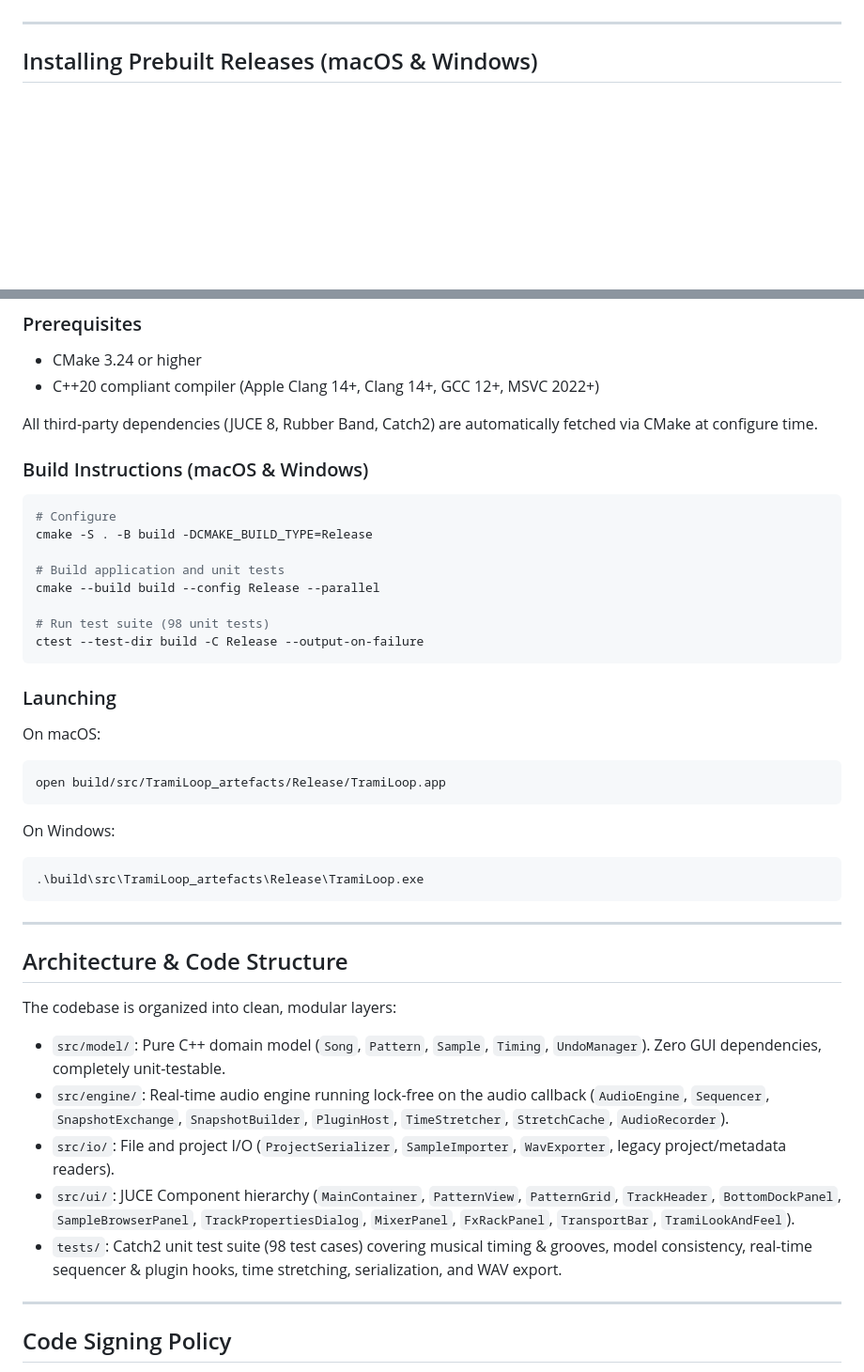
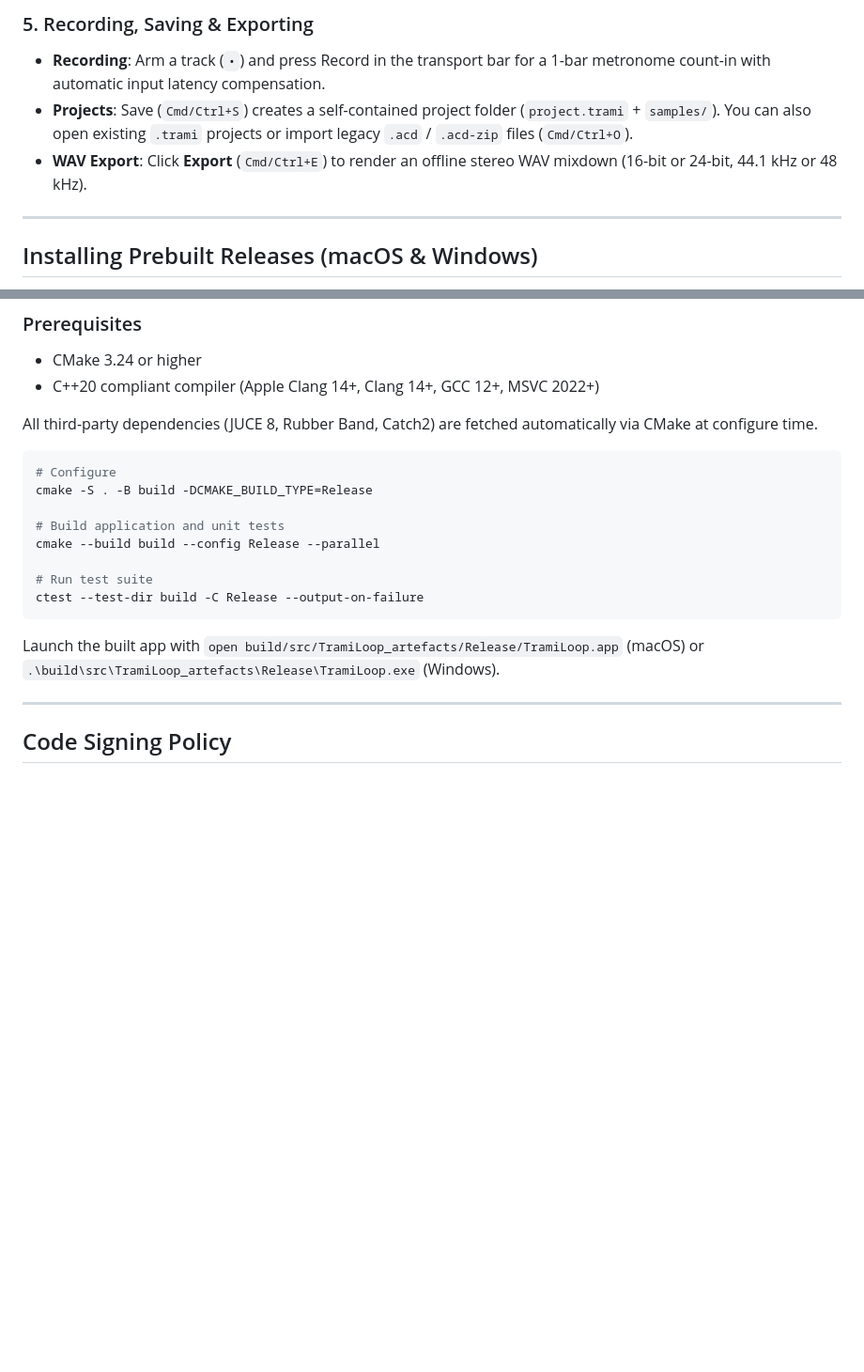
Before and after one commit to bischoffdev/trami-loop, a Markdown page: README.md, 2 parts joined by grey strips. Shown at 94% size. Drawn GitHub-style; blank space fills up the shorter version.

````diff
--- a/README.md
+++ b/README.md
@@ -44,3 +75,7 @@ Built around a single horizontal **Song** timeline with tempo-synced time-stretc
+### 5. Recording, Saving & Exporting
+- **Recording**: Arm a track (`•`) and press Record in the transport bar for a 1-bar metronome count-in with automatic input latency compensation.
+- **Projects**: Save (`Cmd/Ctrl+S`) creates a self-contained project folder (`project.trami` + `samples/`). You can also open existing `.trami` projects or import legacy `.acd` / `.acd-zip` files (`Cmd/Ctrl+O`).
+- **WAV Export**: Click **Export** (`Cmd/Ctrl+E`) to render an offline stereo WAV mixdown (16-bit or 24-bit, 44.1 kHz or 48 kHz).
 
 ---
 
@@ -97,9 +132,7 @@ Prebuilt installers (`TramiLoop-v<version>-macOS.dmg` and `TramiLoop-v<version>-
 - CMake 3.24 or higher
 - C++20 compliant compiler (Apple Clang 14+, Clang 14+, GCC 12+, MSVC 2022+)
 
-All third-party dependencies (JUCE 8, Rubber Band, Catch2) are automatically fetched via CMake at configure time.
-
-### Build Instructions (macOS & Windows)
+All third-party dependencies (JUCE 8, Rubber Band, Catch2) are fetched automatically via CMake at configure time.
 
 ```bash
 # Configure
@@ -108,32 +141,11 @@ cmake -S . -B build -DCMAKE_BUILD_TYPE=Release
 # Build application and unit tests
 cmake --build build --config Release --parallel
 
-# Run test suite (98 unit tests)
+# Run test suite
 ctest --test-dir build -C Release --output-on-failure
 ```
 
-### Launching
-
-On macOS:
-```bash
-open build/src/TramiLoop_artefacts/Release/TramiLoop.app
-```
-
-On Windows:
-```cmd
-.\build\src\TramiLoop_artefacts\Release\TramiLoop.exe
-```
-
----
-
-## Architecture & Code Structure
-
-The codebase is organized into clean, modular layers:
-- `src/model/`: Pure C++ domain model (`Song`, `Pattern`, `Sample`, `Timing`, `UndoManager`). Zero GUI dependencies, completely unit-testable.
-- `src/engine/`: Real-time audio engine running lock-free on the audio callback (`AudioEngine`, `Sequencer`, `SnapshotExchange`, `SnapshotBuilder`, `PluginHost`, `TimeStretcher`, `StretchCache`, `AudioRecorder`).
-- `src/io/`: File and project I/O (`ProjectSerializer`, `SampleImporter`, `WavExporter`, legacy project/metadata readers).
-- `src/ui/`: JUCE Component hierarchy (`MainContainer`, `PatternView`, `PatternGrid`, `TrackHeader`, `BottomDockPanel`, `SampleBrowserPanel`, `TrackPropertiesDialog`, `MixerPanel`, `FxRackPanel`, `TransportBar`, `TramiLookAndFeel`).
-- `tests/`: Catch2 unit test suite (98 test cases) covering musical timing & grooves, model consistency, real-time sequencer & plugin hooks, time stretching, serialization, and WAV export.
+Launch the built app with `open build/src/TramiLoop_artefacts/Release/TramiLoop.app` (macOS) or `.\build\src\TramiLoop_artefacts\Release\TramiLoop.exe` (Windows).
 
 ---
 
````
Also changed, not shown: other parts of README.md (+58 -27 lines), assets/screenshot2.png (added).
